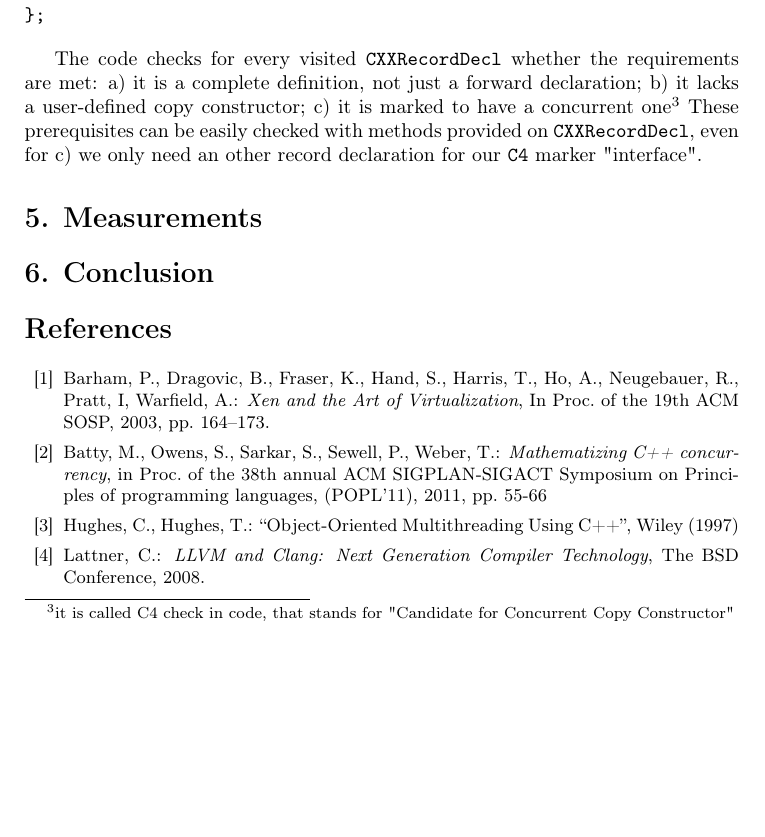
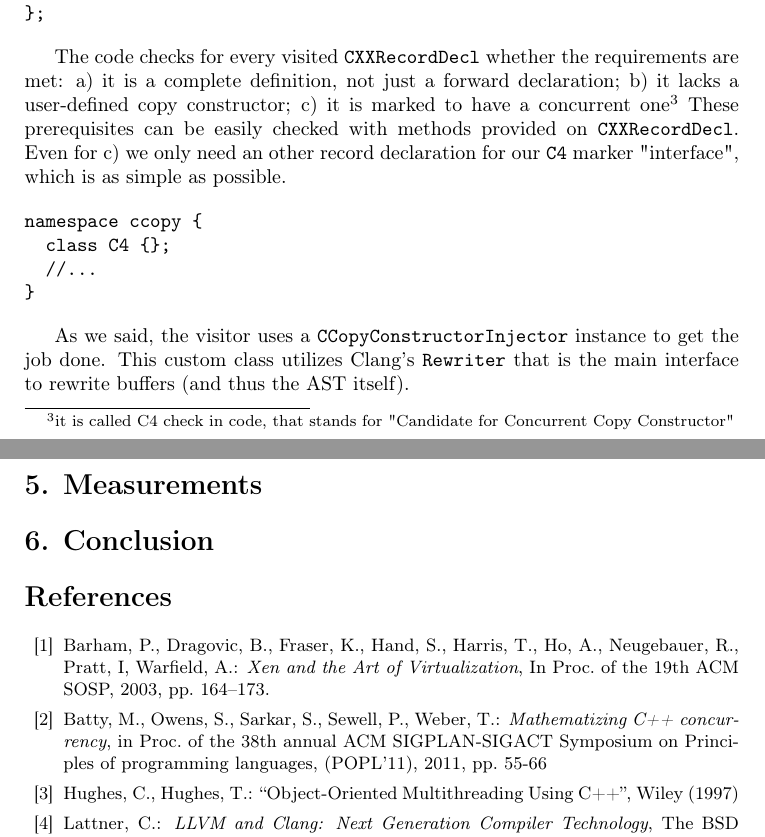
Before and after one commit to majerv-articles/ccopy-cpp, a LaTeX paper (article/ConcCtor.tex): part of page 6 of 7 before the commit and two parts of pages 6 and 7 of 7 after it, the two joined at a grey line, cut so that both start at the same text, the shorter picture padded with empty space. Compiled offline with pdfLaTeX.

Commit message:
share current progress

```diff
--- a/article/ConcCtor.tex
+++ b/article/ConcCtor.tex
@@ -238,8 +238,16 @@ private:
 
 The code checks for every visited \texttt{CXXRecordDecl} whether the requirements are met: a) it is a complete definition, not just a forward declaration; b) it lacks a user-defined copy constructor; c) it is marked to have a concurrent one\footnote{it is called C4 check in code, that stands for "Candidate for Concurrent Copy Constructor"}
 %Does this sentence sound silly?
-These prerequisites can be easily checked with methods provided on \texttt{CXXRecordDecl}, even for c) we only need an other record declaration for our \texttt{C4} marker "interface".
+These prerequisites can be easily checked with methods provided on \texttt{CXXRecordDecl}. Even for c) we only need an other record declaration for our \texttt{C4} marker "interface", which is as simple as possible.
 
+\begin{verbatim}
+namespace ccopy {
+  class C4 {};
+  //...
+}
+\end{verbatim}
+
+As we said, the visitor uses a \texttt{CCopyConstructorInjector} instance to get the job done. This custom class utilizes Clang's \texttt{Rewriter} that is the main interface to rewrite buffers (and thus the AST itself).
 \section{Measurements}
 \label{measurements}
 
```
